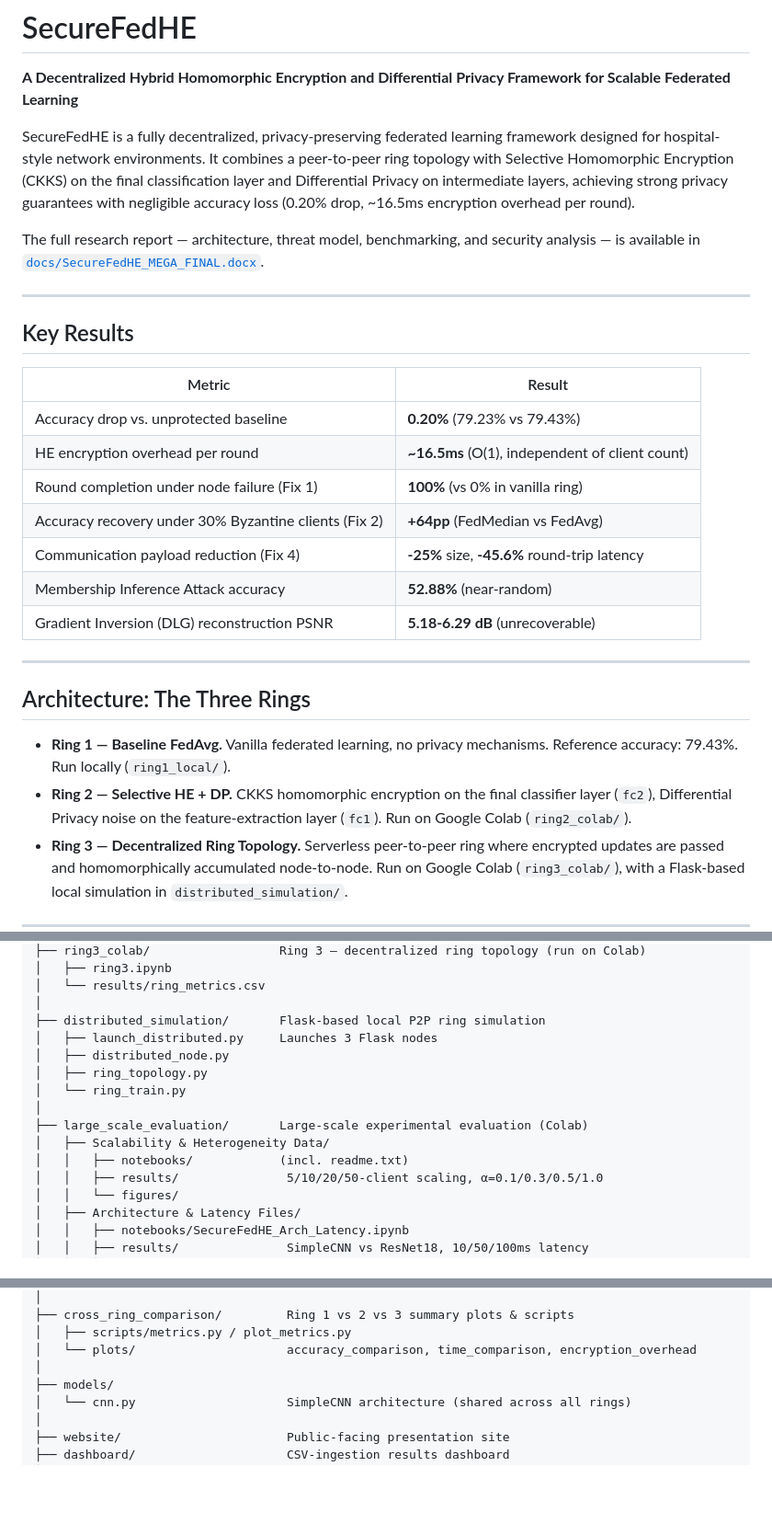
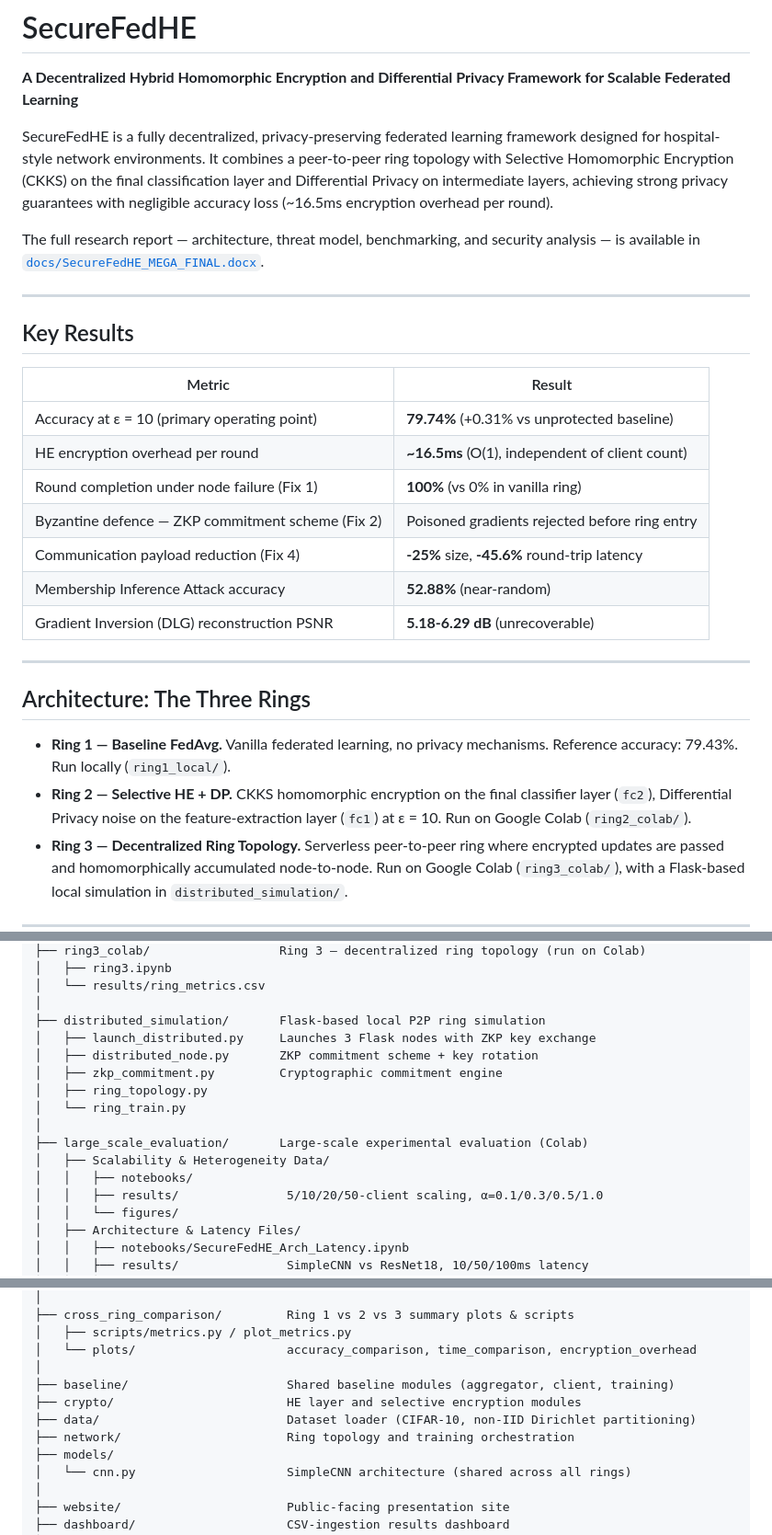
Before and after one commit to Varunstyles/SecureFedHE, a Markdown page: README.md, 3 parts joined by grey strips. Shown at 92% size. Drawn GitHub-style; blank space fills up the shorter version.

```diff
--- a/README.md
+++ b/README.md
@@ -2,7 +2,7 @@
 
 **A Decentralized Hybrid Homomorphic Encryption and Differential Privacy Framework for Scalable Federated Learning**
 
-SecureFedHE is a fully decentralized, privacy-preserving federated learning framework designed for hospital-style network environments. It combines a peer-to-peer ring topology with Selective Homomorphic Encryption (CKKS) on the final classification layer and Differential Privacy on intermediate layers, achieving strong privacy guarantees with negligible accuracy loss (0.20% drop, ~16.5ms encryption overhead per round).
+SecureFedHE is a fully decentralized, privacy-preserving federated learning framework designed for hospital-style network environments. It combines a peer-to-peer ring topology with Selective Homomorphic Encryption (CKKS) on the final classification layer and Differential Privacy on intermediate layers, achieving strong privacy guarantees with negligible accuracy loss (~16.5ms encryption overhead per round).
 
 The full research report — architecture, threat model, benchmarking, and security analysis — is available in [`docs/SecureFedHE_MEGA_FINAL.docx`](docs/SecureFedHE_MEGA_FINAL.docx).
 
@@ -12,10 +12,10 @@ The full research report — architecture, threat model, benchmarking, and secur
 
 | Metric | Result |
 | --- | --- |
-| Accuracy drop vs. unprotected baseline | **0.20%** (79.23% vs 79.43%) |
+| Accuracy at ε = 10 (primary operating point) | **79.74%** (+0.31% vs unprotected baseline) |
 | HE encryption overhead per round | **~16.5ms** (O(1), independent of client count) |
 | Round completion under node failure (Fix 1) | **100%** (vs 0% in vanilla ring) |
-| Accuracy recovery under 30% Byzantine clients (Fix 2) | **+64pp** (FedMedian vs FedAvg) |
+| Byzantine defence — ZKP commitment scheme (Fix 2) | Poisoned gradients rejected before ring entry |
 | Communication payload reduction (Fix 4) | **-25%** size, **-45.6%** round-trip latency |
 | Membership Inference Attack accuracy | **52.88%** (near-random) |
 | Gradient Inversion (DLG) reconstruction PSNR | **5.18-6.29 dB** (unrecoverable) |
@@ -25,7 +25,7 @@ The full research report — architecture, threat model, benchmarking, and secur
 ## Architecture: The Three Rings
 
 - **Ring 1 — Baseline FedAvg.** Vanilla federated learning, no privacy mechanisms. Reference accuracy: 79.43%. Run locally (`ring1_local/`).
-- **Ring 2 — Selective HE + DP.** CKKS homomorphic encryption on the final classifier layer (`fc2`), Differential Privacy noise on the feature-extraction layer (`fc1`). Run on Google Colab (`ring2_colab/`).
+- **Ring 2 — Selective HE + DP.** CKKS homomorphic encryption on the final classifier layer (`fc2`), Differential Privacy noise on the feature-extraction layer (`fc1`) at ε = 10. Run on Google Colab (`ring2_colab/`).
 - **Ring 3 — Decentralized Ring Topology.** Serverless peer-to-peer ring where encrypted updates are passed and homomorphically accumulated node-to-node. Run on Google Colab (`ring3_colab/`), with a Flask-based local simulation in `distributed_simulation/`.
 
 ---
@@ -50,14 +50,15 @@ SecureFedHE/
 │   └── results/ring_metrics.csv
 │
 ├── distributed_simulation/       Flask-based local P2P ring simulation
-│   ├── launch_distributed.py     Launches 3 Flask nodes
-│   ├── distributed_node.py
+│   ├── launch_distributed.py     Launches 3 Flask nodes with ZKP key exchange
+│   ├── distributed_node.py       ZKP commitment scheme + key rotation
+│   ├── zkp_commitment.py         Cryptographic commitment engine
 │   ├── ring_topology.py
 │   └── ring_train.py
 │
 ├── large_scale_evaluation/       Large-scale experimental evaluation (Colab)
 │   ├── Scalability & Heterogeneity Data/
-│   │   ├── notebooks/            (incl. readme.txt)
+│   │   ├── notebooks/
 │   │   ├── results/               5/10/20/50-client scaling, α=0.1/0.3/0.5/1.0
 │   │   └── figures/
 │   ├── Architecture & Latency Files/
@@ -87,6 +88,10 @@ SecureFedHE/
 │   ├── scripts/metrics.py / plot_metrics.py
 │   └── plots/                     accuracy_comparison, time_comparison, encryption_overhead
 │
+├── baseline/                      Shared baseline modules (aggregator, client, training)
+├── crypto/                        HE layer and selective encryption modules
+├── data/                          Dataset loader (CIFAR-10, non-IID Dirichlet partitioning)
+├── network/                       Ring topology and training orchestration
 ├── models/
 │   └── cnn.py                     SimpleCNN architecture (shared across all rings)
 │
```
Also changed, not shown: other parts of README.md (+41 -5 lines).
